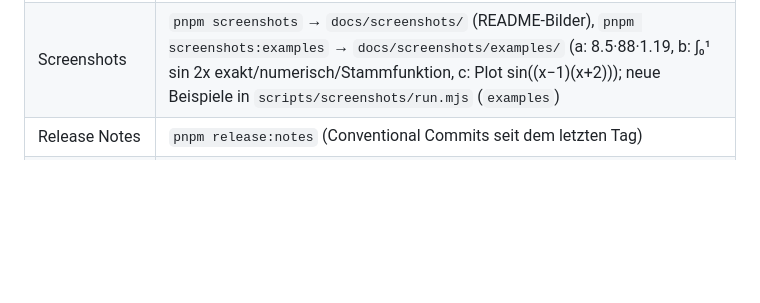
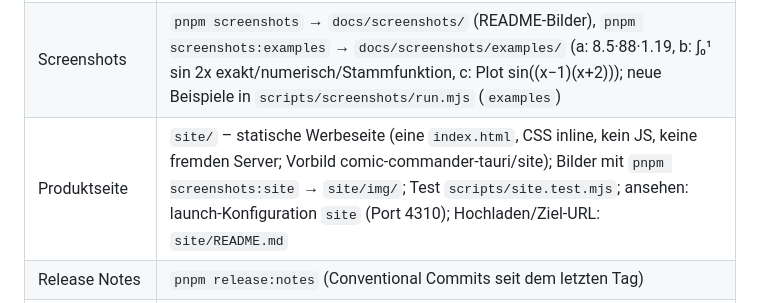
Before and after one commit to krocon/aba-x, a Markdown page: CLAUDE.md, the part around the change. Rendered like a GitHub page; blank space fills up the shorter version.

```diff
--- a/CLAUDE.md
+++ b/CLAUDE.md
@@ -35,6 +35,7 @@
 | Alles prüfen | `pnpm check` |
 | Ende-zu-Ende | `pnpm e2e` (Web-Build in Chromium + WebKit: Rechnen, CAS, Graph, echtes Tippen, gerenderter Stack, 375 px, axe, offline); `E2E_BROWSERS=chromium` für einen Browser |
 | Screenshots | `pnpm screenshots` → `docs/screenshots/` (README-Bilder), `pnpm screenshots:examples` → `docs/screenshots/examples/` (a: 8.5·88·1.19, b: ∫₀¹ sin 2x exakt/numerisch/Stammfunktion, c: Plot sin((x−1)(x+2))); neue Beispiele in `scripts/screenshots/run.mjs` (`examples`) |
+| Produktseite | `site/` – statische Werbeseite (eine `index.html`, CSS inline, kein JS, keine fremden Server; Vorbild comic-commander-tauri/site); Bilder mit `pnpm screenshots:site` → `site/img/`; Test `scripts/site.test.mjs`; ansehen: launch-Konfiguration `site` (Port 4310); Hochladen/Ziel-URL: `site/README.md` |
 | Release Notes | `pnpm release:notes` (Conventional Commits seit dem letzten Tag) |
 | App-Icons | Quellen: `src-tauri/icons/app-icon.svg` (Desktop, macOS-Raster mit Rand) und `public/logo.svg` (randlos: Favicon/PWA); Farben BG `#262b37`, ∫ `#a98fdb`, x `#68cac3`. Neu erzeugen: `pnpm tauri icon src-tauri/icons/app-icon.svg` (danach `src-tauri/icons/android`, `ios` löschen) und für das Web `pnpm tauri icon public/logo.svg -o <tmp> -p 32,180,192,512` → `public/icons/icon-<n>.png` |
 
```
Also changed, not shown: README.md (+3 -1 lines), site/README.md (added, +43 -0 lines), site/img/device-calc.png (added), site/img/device-cas.png (added), site/img/device-graph.png (added), site/img/graph.png (added), site/img/hero.png (added), 5 other files.
